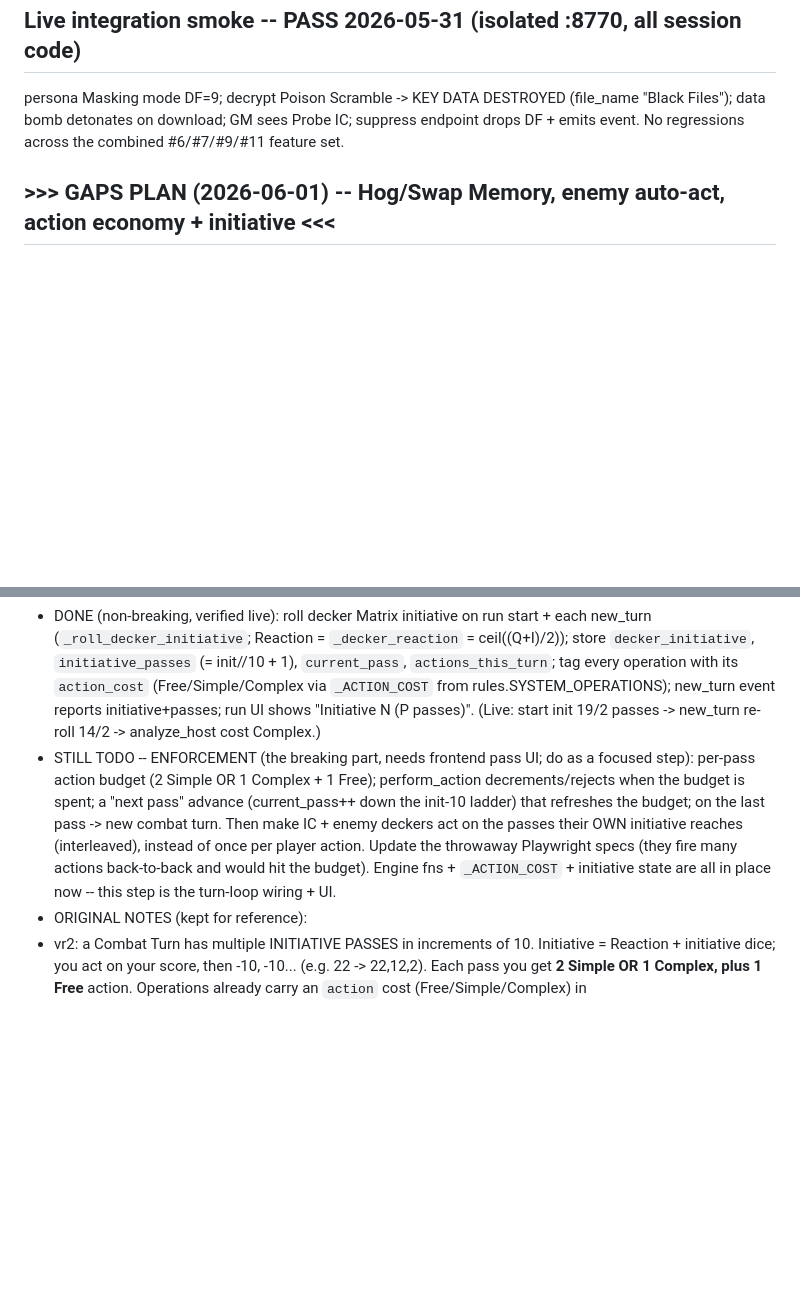
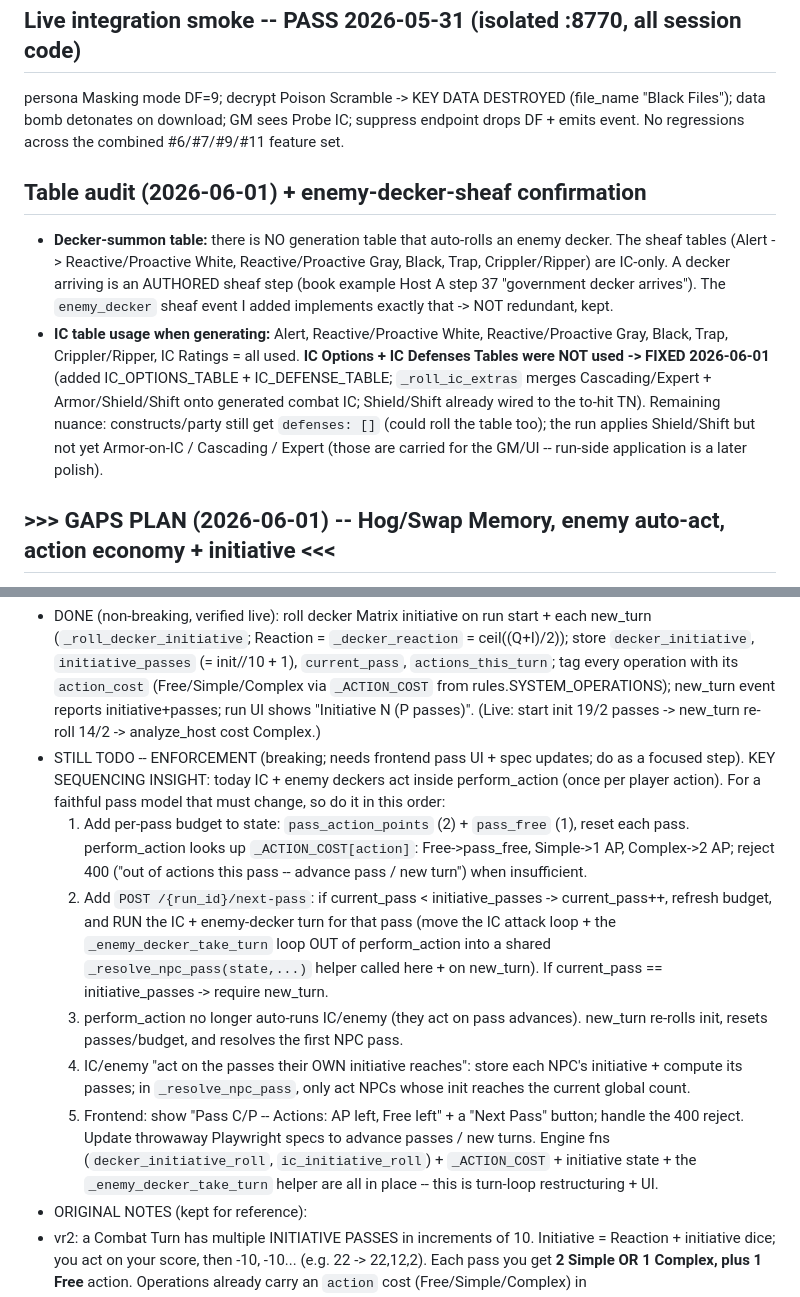
Before and after one commit to chaotic-illusions/shadowrun-world, a Markdown page: docs/matrix2-test-matrix-notes.md, 2 parts joined by grey strips. Rendered like a GitHub page; blank space fills up the shorter version.

Commit message:
docs(matrix2): table audit (Options/Defenses fixed; decker-sheaf confirmed) + refined Gap D enforcement sequencing

```diff
--- a/docs/matrix2-test-matrix-notes.md
+++ b/docs/matrix2-test-matrix-notes.md
@@ -232,6 +232,20 @@ persona Masking mode DF=9; decrypt Poison Scramble -> KEY DATA DESTROYED (file_n
 data bomb detonates on download; GM sees Probe IC; suppress endpoint drops DF + emits event.
 No regressions across the combined #6/#7/#9/#11 feature set.
 
+## Table audit (2026-06-01) + enemy-decker-sheaf confirmation
+- **Decker-summon table:** there is NO generation table that auto-rolls an enemy decker. The sheaf
+  tables (Alert -> Reactive/Proactive White, Reactive/Proactive Gray, Black, Trap, Crippler/Ripper)
+  are IC-only. A decker arriving is an AUTHORED sheaf step (book example Host A step 37 "government
+  decker arrives"). The `enemy_decker` sheaf event I added implements exactly that -> NOT redundant,
+  kept.
+- **IC table usage when generating:** Alert, Reactive/Proactive White, Reactive/Proactive Gray,
+  Black, Trap, Crippler/Ripper, IC Ratings = all used. **IC Options + IC Defenses Tables were NOT
+  used -> FIXED 2026-06-01** (added IC_OPTIONS_TABLE + IC_DEFENSE_TABLE; `_roll_ic_extras` merges
+  Cascading/Expert + Armor/Shield/Shift onto generated combat IC; Shield/Shift already wired to the
+  to-hit TN). Remaining nuance: constructs/party still get `defenses: []` (could roll the table too);
+  the run applies Shield/Shift but not yet Armor-on-IC / Cascading / Expert (those are carried for
+  the GM/UI -- run-side application is a later polish).
+
 ## >>> GAPS PLAN (2026-06-01) -- Hog/Swap Memory, enemy auto-act, action economy + initiative <<<
 
 Context-safe resume plan for the current work. Status updated as each lands.
@@ -276,13 +290,24 @@ Context-safe resume plan for the current work. Status updated as each lands.
   tag every operation with its `action_cost` (Free/Simple/Complex via `_ACTION_COST` from
   rules.SYSTEM_OPERATIONS); new_turn event reports initiative+passes; run UI shows "Initiative N
   (P passes)". (Live: start init 19/2 passes -> new_turn re-roll 14/2 -> analyze_host cost Complex.)
-- STILL TODO -- ENFORCEMENT (the breaking part, needs frontend pass UI; do as a focused step):
-  per-pass action budget (2 Simple OR 1 Complex + 1 Free); perform_action decrements/rejects when
-  the budget is spent; a "next pass" advance (current_pass++ down the init-10 ladder) that refreshes
-  the budget; on the last pass -> new combat turn. Then make IC + enemy deckers act on the passes
-  their OWN initiative reaches (interleaved), instead of once per player action. Update the throwaway
-  Playwright specs (they fire many actions back-to-back and would hit the budget). Engine fns +
-  `_ACTION_COST` + initiative state are all in place now -- this step is the turn-loop wiring + UI.
+- STILL TODO -- ENFORCEMENT (breaking; needs frontend pass UI + spec updates; do as a focused step).
+  KEY SEQUENCING INSIGHT: today IC + enemy deckers act inside perform_action (once per player
+  action). For a faithful pass model that must change, so do it in this order:
+  1. Add per-pass budget to state: `pass_action_points` (2) + `pass_free` (1), reset each pass.
+     perform_action looks up `_ACTION_COST[action]`: Free->pass_free, Simple->1 AP, Complex->2 AP;
+     reject 400 ("out of actions this pass -- advance pass / new turn") when insufficient.
+  2. Add `POST /{run_id}/next-pass`: if current_pass < initiative_passes -> current_pass++, refresh
+     budget, and RUN the IC + enemy-decker turn for that pass (move the IC attack loop + the
+     `_enemy_decker_take_turn` loop OUT of perform_action into a shared `_resolve_npc_pass(state,...)`
+     helper called here + on new_turn). If current_pass == initiative_passes -> require new_turn.
+  3. perform_action no longer auto-runs IC/enemy (they act on pass advances). new_turn re-rolls init,
+     resets passes/budget, and resolves the first NPC pass.
+  4. IC/enemy "act on the passes their OWN initiative reaches": store each NPC's initiative + compute
+     its passes; in `_resolve_npc_pass`, only act NPCs whose init reaches the current global count.
+  5. Frontend: show "Pass C/P -- Actions: AP left, Free left" + a "Next Pass" button; handle the
+     400 reject. Update throwaway Playwright specs to advance passes / new turns.
+  Engine fns (`decker_initiative_roll`, `ic_initiative_roll`) + `_ACTION_COST` + initiative state +
+  the `_enemy_decker_take_turn` helper are all in place -- this is turn-loop restructuring + UI.
 - ORIGINAL NOTES (kept for reference):
 - vr2: a Combat Turn has multiple INITIATIVE PASSES in increments of 10. Initiative = Reaction +
   initiative dice; you act on your score, then -10, -10... (e.g. 22 -> 22,12,2). Each pass you get
```
